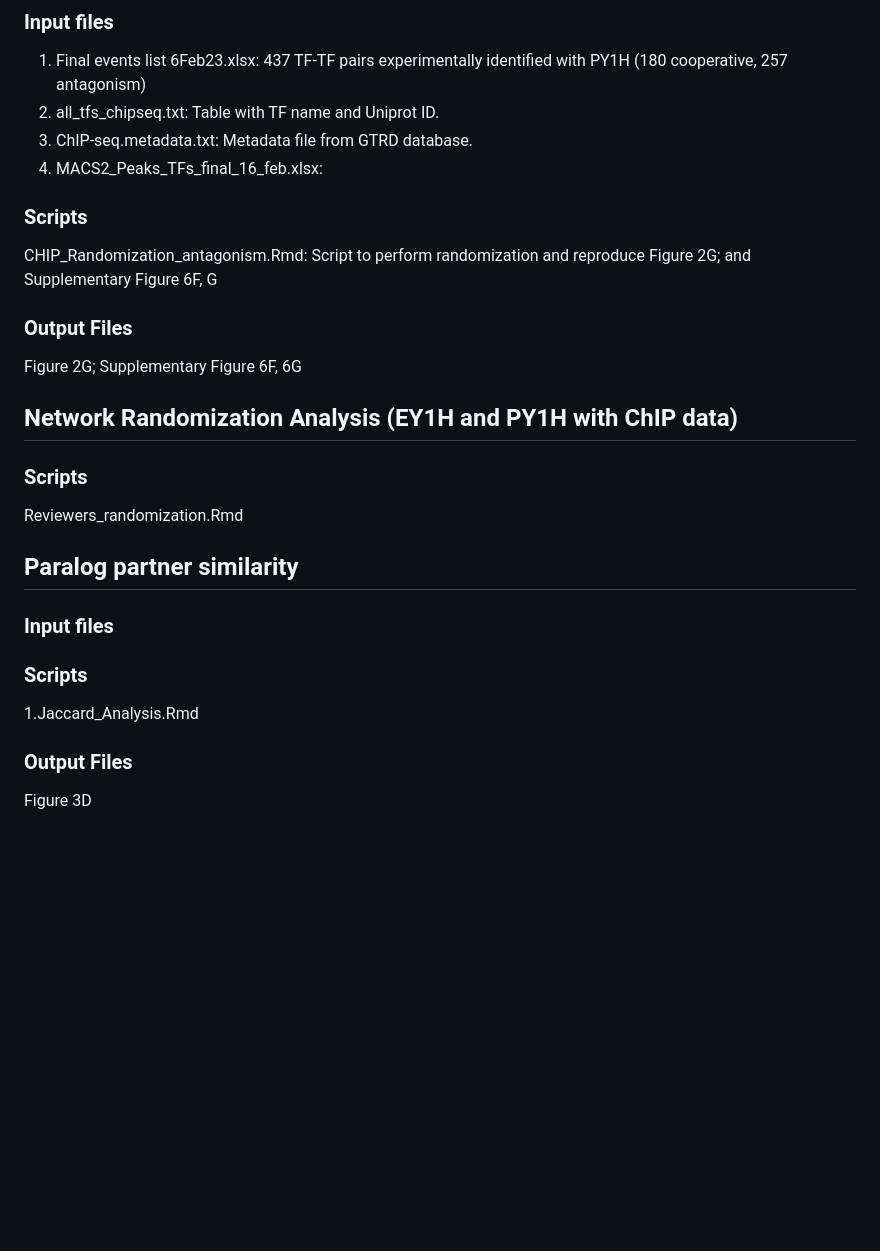
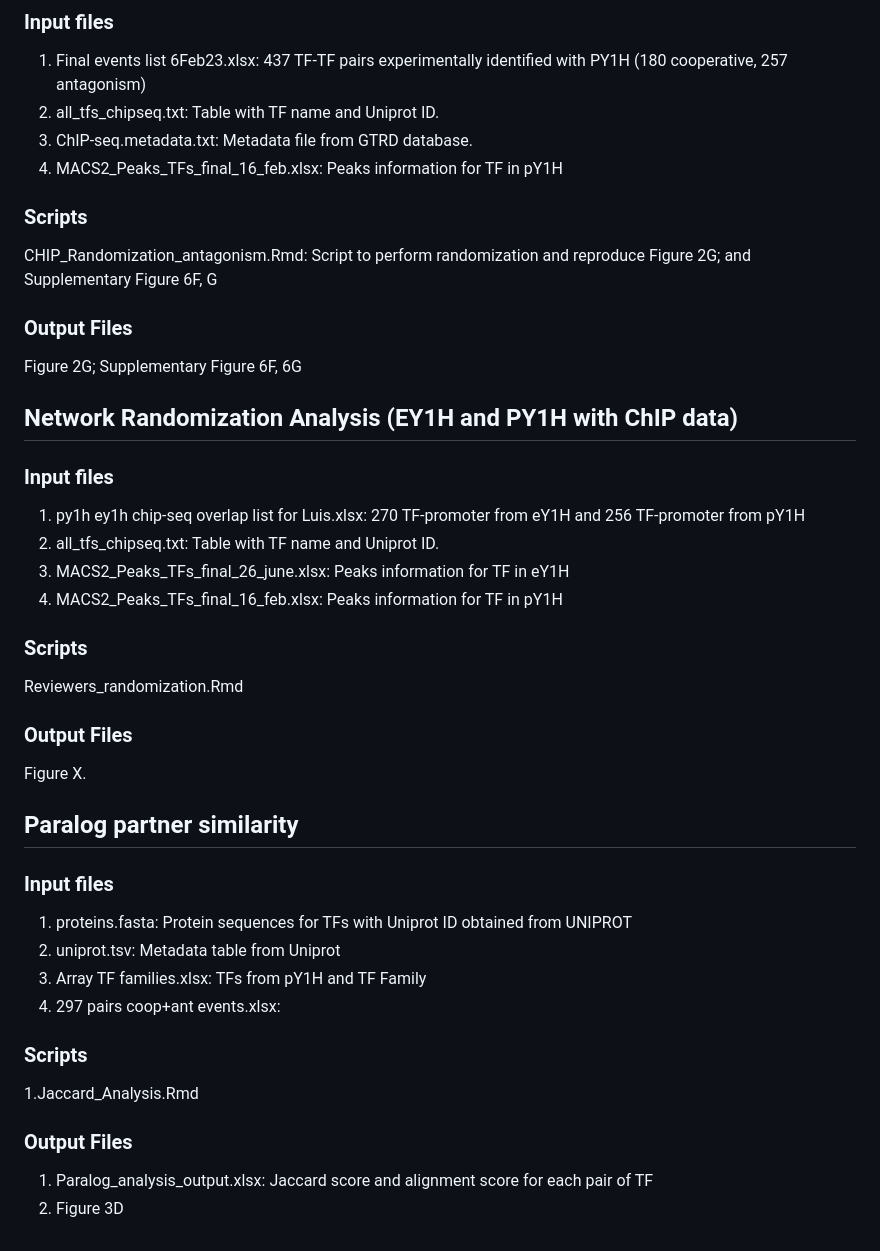
Before and after one commit to jfuxman/PY1H_NatComm2023, a Markdown page: README.md, the part around the change. GitHub-like rendering; blank space fills up the shorter version.

```diff
--- a/README.md
+++ b/README.md
@@ -58,21 +58,32 @@ Supplementary Figure 6C, 6D, 6E
 1. Final events list 6Feb23.xlsx: 437 TF-TF pairs experimentally identified with PY1H (180 cooperative, 257 antagonism)
 2. all_tfs_chipseq.txt: Table with TF name and Uniprot ID.
 3. ChIP-seq.metadata.txt: Metadata file from GTRD database.
-4. MACS2_Peaks_TFs_final_16_feb.xlsx:
+4. MACS2_Peaks_TFs_final_16_feb.xlsx: Peaks information for TF in pY1H
 ### Scripts
 CHIP_Randomization_antagonism.Rmd: Script to perform randomization and reproduce Figure 2G; and Supplementary Figure 6F, G
 ### Output Files
 Figure 2G; Supplementary Figure 6F, 6G
 
 ## Network Randomization Analysis (EY1H and PY1H with ChIP data)
+### Input files
+1. py1h ey1h chip-seq overlap list for Luis.xlsx: 270 TF-promoter from eY1H and 256 TF-promoter from pY1H
+2. all_tfs_chipseq.txt: Table with TF name and Uniprot ID.
+3. MACS2_Peaks_TFs_final_26_june.xlsx:  Peaks information for TF in eY1H
+4. MACS2_Peaks_TFs_final_16_feb.xlsx: Peaks information for TF in pY1H
 ### Scripts
 Reviewers_randomization.Rmd
+### Output Files
+Figure X.
 
 ## Paralog partner similarity
 
 ### Input files
-
+1. proteins.fasta: Protein sequences for TFs with Uniprot ID obtained from UNIPROT
+2. uniprot.tsv: Metadata table from Uniprot
+3. Array TF families.xlsx: TFs from pY1H and TF Family
+4. 297 pairs coop+ant events.xlsx:
 ### Scripts
 1.Jaccard_Analysis.Rmd
 ### Output Files
-Figure 3D
+1. Paralog_analysis_output.xlsx: Jaccard score and alignment score for each pair of TF
+2. Figure 3D
```
